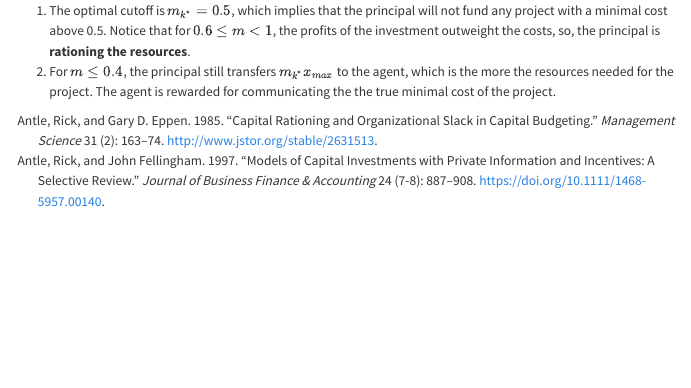
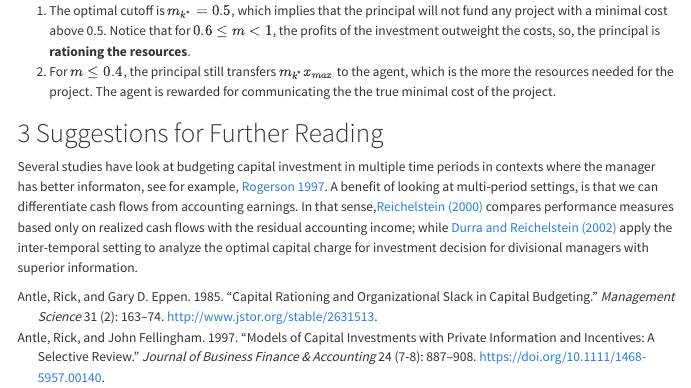
Before and after one commit to mortizm1988/lecture_accounting_theory, a Quarto document (private_inf.qmd): the page in a window 1100 px wide, from 3930 px down. Rendered offline with R 4.5, knitr and Pandoc in place of Quarto, with nearby package versions; some code elsewhere in the file could not run offline; menus at the side of the page are left out.

Commit message:
add suggested readings to private communication

```diff
--- a/private_inf.qmd
+++ b/private_inf.qmd
@@ -254,3 +254,7 @@ In  @tbl-budgeting-output we can see the two key insights from this type of mode
 
 1. The optimal cutoff is $m_{k^*}=0.5$, which implies that the principal will not fund any project with a minimal cost above 0.5. Notice that for $0.6\leq m < 1$, the profits of the investment outweight the costs, so, the principal is **rationing the resources**.
 2. For $m\leq 0.4$, the principal still transfers $m_{k^*}x_{max}$ to the agent, which is the more the resources needed for the project. The agent is rewarded for communicating the the true minimal cost of the project.
+
+
+# Suggestions for Further Reading
+Several studies have look at budgeting capital investment in multiple time periods in contexts where the manager has better informaton, see for example, [Rogerson 1997](https://www.journals.uchicago.edu/doi/full/10.1086/591909). A benefit of looking at multi-period settings, is that we can differentiate cash flows from accounting earnings. In that sense,[Reichelstein (2000)](https://www.jstor.org/stable/2672933?seq=1) compares performance measures based only on realized cash flows with the residual accounting income; while [Durra and Reichelstein (2002)](https://link.springer.com/article/10.1023/A:1020238405769) apply the inter-temporal setting to analyze the optimal capital charge for investment decision for divisional managers with superior information.
```
Also changed, not shown: docs/search.json, 1 other file.
